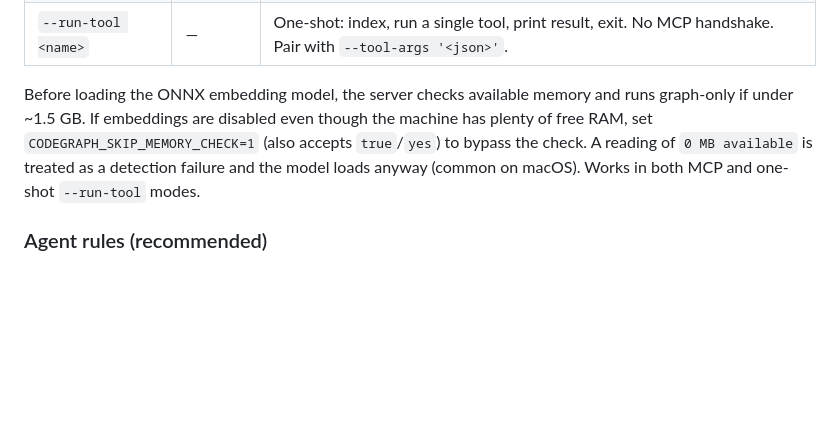
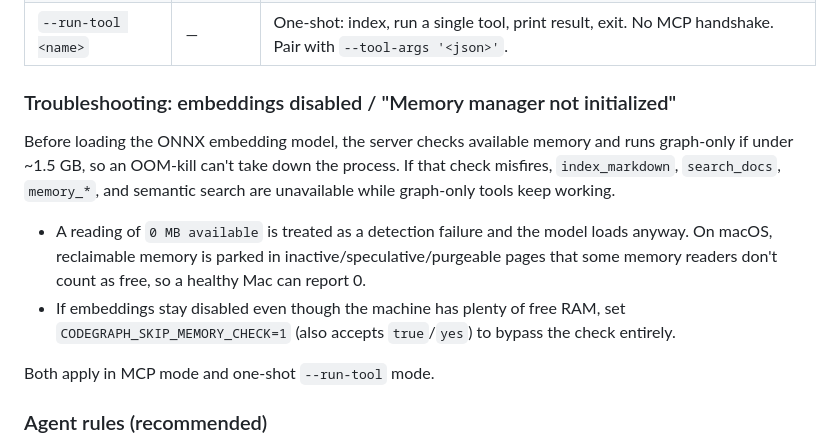
Before and after one commit to codegraph-ai/CodeGraph, a Markdown page: mcp-package/README.md, the part around the change. GitHub-like rendering; blank space fills up the shorter version.

Commit message:
docs(npm): make the memory/macOS embedding note a discoverable Troubleshooting section
The CODEGRAPH_SKIP_MEMORY_CHECK / 0-MB-detection-failure guidance (added with
the #13 fix) was unlabeled prose after the Options table, so a user hitting
'embeddings disabled on my Mac' wouldn't find it by scanning headings. Give it a
Troubleshooting heading and tighten the wording. Docs only.

Co-Authored-By: Claude Fable 5 <noreply@anthropic.com>

```diff
--- a/mcp-package/README.md
+++ b/mcp-package/README.md
@@ -54,10 +54,22 @@ Pass flags after `--`:
 | `--graph-only` | off | Skip embeddings — graph + structural tools only. No ONNX model load, 10-50× faster indexing. For CI / one-shot graph queries. |
 | `--run-tool <name>` | — | One-shot: index, run a single tool, print result, exit. No MCP handshake. Pair with `--tool-args '<json>'`. |
 
-Before loading the ONNX embedding model, the server checks available memory and runs graph-only if under ~1.5 GB.
-If embeddings are disabled even though the machine has plenty of free RAM, set `CODEGRAPH_SKIP_MEMORY_CHECK=1` (also accepts `true`/`yes`) to bypass the check.
-A reading of `0 MB available` is treated as a detection failure and the model loads anyway (common on macOS).
-Works in both MCP and one-shot `--run-tool` modes.
+### Troubleshooting: embeddings disabled / "Memory manager not initialized"
+
+Before loading the ONNX embedding model, the server checks available memory and
+runs graph-only if under ~1.5 GB, so an OOM-kill can't take down the process.
+If that check misfires, `index_markdown`, `search_docs`, `memory_*`, and
+semantic search are unavailable while graph-only tools keep working.
+
+- A reading of `0 MB available` is treated as a detection failure and the model
+  loads anyway.
+On macOS, reclaimable memory is parked in inactive/speculative/purgeable pages
+that some memory readers don't count as free, so a healthy Mac can report 0.
+- If embeddings stay disabled even though the machine has plenty of free RAM,
+  set `CODEGRAPH_SKIP_MEMORY_CHECK=1` (also accepts `true`/`yes`) to bypass the
+  check entirely.
+
+Both apply in MCP mode and one-shot `--run-tool` mode.
 
 ### Agent rules (recommended)
 
```
